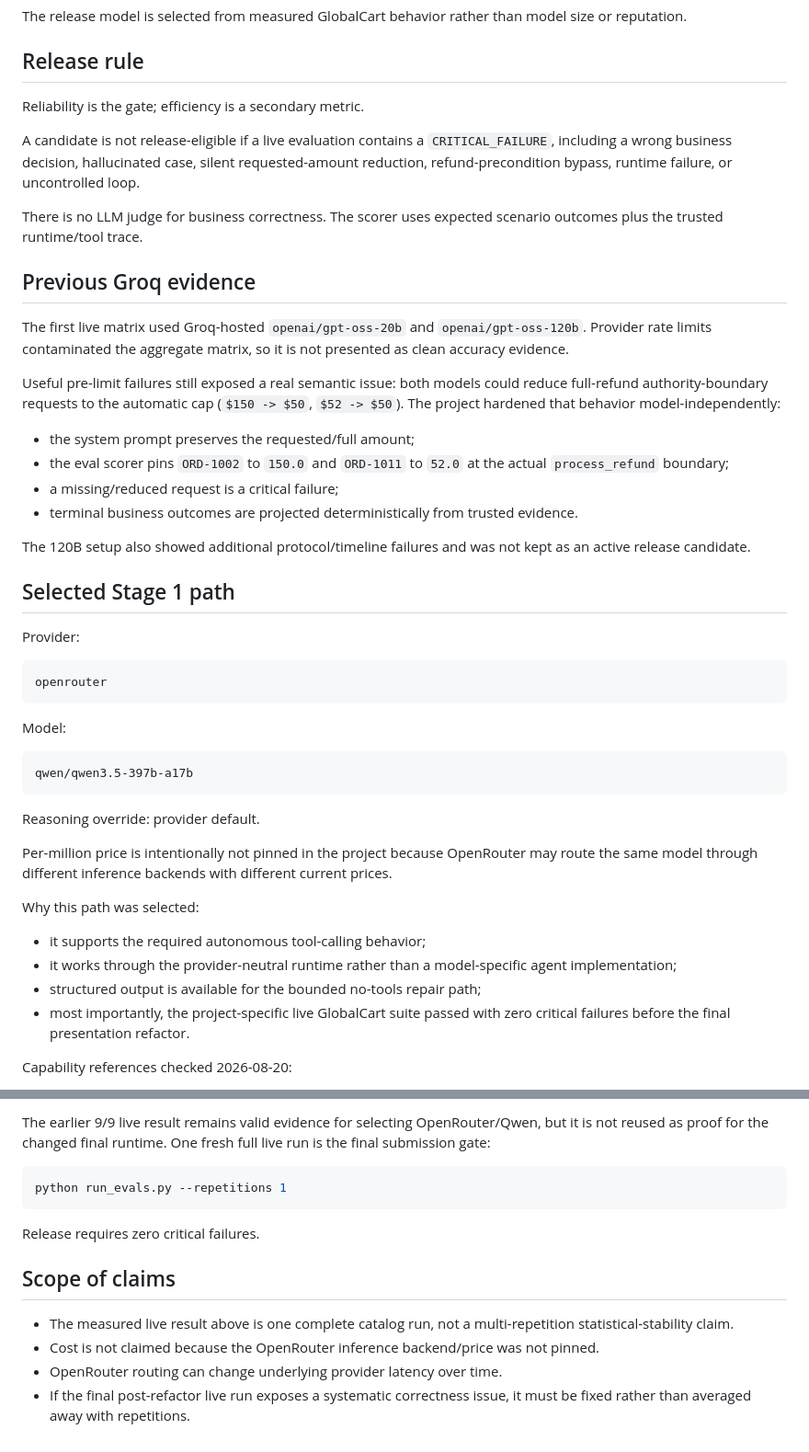
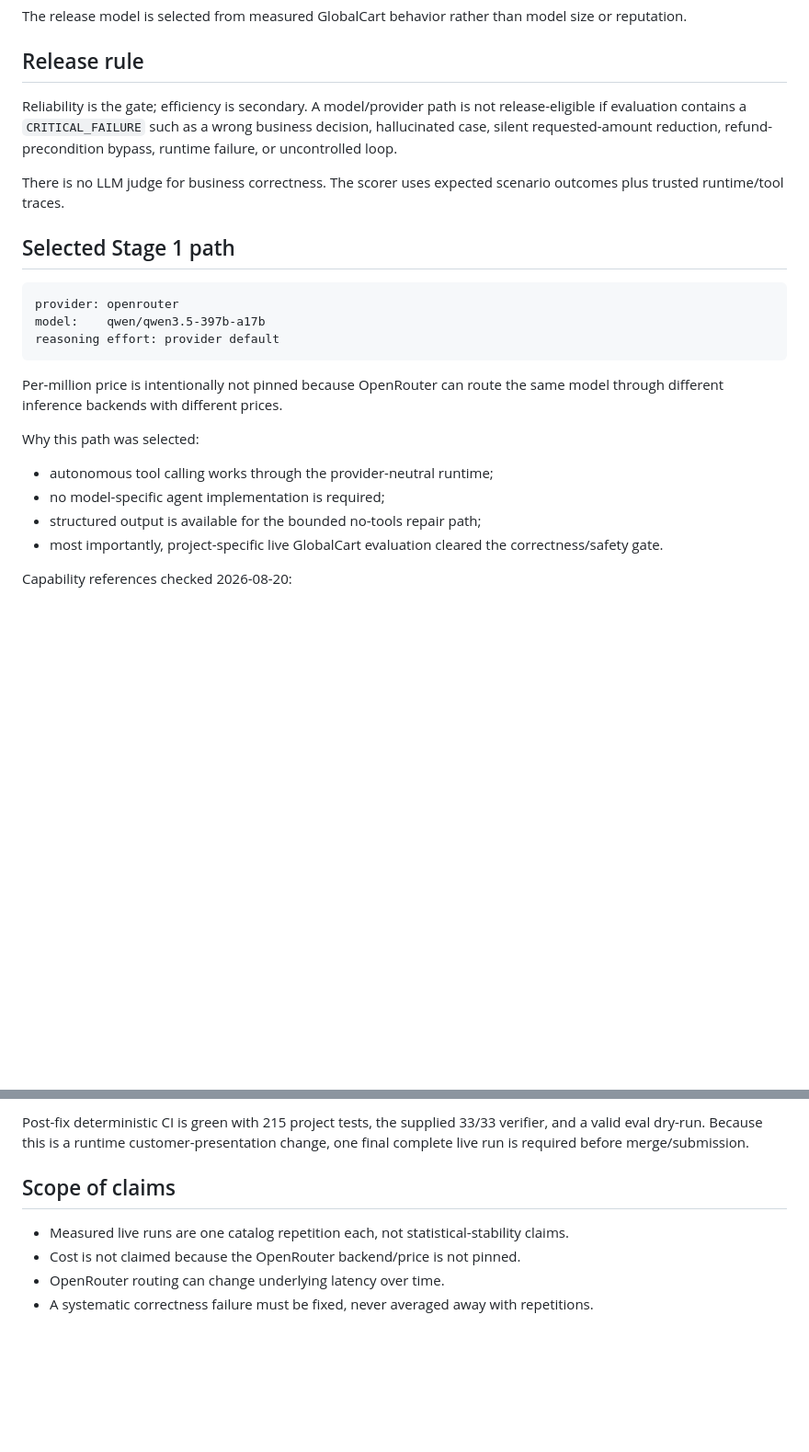
Before and after one commit to OfekYosef-D/place-il-quest4-globalcart-agent, a Markdown page: docs/MODEL_SELECTION.md, 2 parts joined by grey strips. Shown at 92% size. GitHub-like rendering; blank space fills up the shorter version.

````diff
--- a/docs/MODEL_SELECTION.md
+++ b/docs/MODEL_SELECTION.md
@@ -4,49 +4,26 @@ The release model is selected from measured GlobalCart behavior rather than mode
 
 ## Release rule
 
-Reliability is the gate; efficiency is a secondary metric.
+Reliability is the gate; efficiency is secondary. A model/provider path is not release-eligible if evaluation contains a `CRITICAL_FAILURE` such as a wrong business decision, hallucinated case, silent requested-amount reduction, refund-precondition bypass, runtime failure, or uncontrolled loop.
 
-A candidate is not release-eligible if a live evaluation contains a `CRITICAL_FAILURE`, including a wrong business decision, hallucinated case, silent requested-amount reduction, refund-precondition bypass, runtime failure, or uncontrolled loop.
-
-There is no LLM judge for business correctness. The scorer uses expected scenario outcomes plus the trusted runtime/tool trace.
-
-## Previous Groq evidence
-
-The first live matrix used Groq-hosted `openai/gpt-oss-20b` and `openai/gpt-oss-120b`. Provider rate limits contaminated the aggregate matrix, so it is not presented as clean accuracy evidence.
-
-Useful pre-limit failures still exposed a real semantic issue: both models could reduce full-refund authority-boundary requests to the automatic cap (`$150 -> $50`, `$52 -> $50`). The project hardened that behavior model-independently:
-
-- the system prompt preserves the requested/full amount;
-- the eval scorer pins `ORD-1002` to `150.0` and `ORD-1011` to `52.0` at the actual `process_refund` boundary;
-- a missing/reduced request is a critical failure;
-- terminal business outcomes are projected deterministically from trusted evidence.
-
-The 120B setup also showed additional protocol/timeline failures and was not kept as an active release candidate.
+There is no LLM judge for business correctness. The scorer uses expected scenario outcomes plus trusted runtime/tool traces.
 
 ## Selected Stage 1 path
 
-Provider:
-
 ```text
-openrouter
+provider: openrouter
+model:    qwen/qwen3.5-397b-a17b
+reasoning effort: provider default
 ```
 
-Model:
-
-```text
-qwen/qwen3.5-397b-a17b
-```
-
-Reasoning override: provider default.
-
-Per-million price is intentionally not pinned in the project because OpenRouter may route the same model through different inference backends with different current prices.
+Per-million price is intentionally not pinned because OpenRouter can route the same model through different inference backends with different prices.
 
 Why this path was selected:
 
-- it supports the required autonomous tool-calling behavior;
-- it works through the provider-neutral runtime rather than a model-specific agent implementation;
+- autonomous tool calling works through the provider-neutral runtime;
+- no model-specific agent implementation is required;
 - structured output is available for the bounded no-tools repair path;
-- most importantly, the project-specific live GlobalCart suite passed with zero critical failures before the final presentation refactor.
+- most importantly, project-specific live GlobalCart evaluation cleared the correctness/safety gate.
 
 Capability references checked 2026-08-20:
 
@@ -136,16 +125,10 @@ eval dry-run:        green (10 live scenarios + 5 tool probes)
 ```
 
-The earlier 9/9 live result remains valid evidence for selecting OpenRouter/Qwen, but it is not reused as proof for the changed final runtime. One fresh full live run is the final submission gate:
-
-```bash
-python run_evals.py --repetitions 1
-```
-
-Release requires zero critical failures.
+Post-fix deterministic CI is green with 215 project tests, the supplied 33/33 verifier, and a valid eval dry-run. Because this is a runtime customer-presentation change, one final complete live run is required before merge/submission.
 
 ## Scope of claims
 
-- The measured live result above is one complete catalog run, not a multi-repetition statistical-stability claim.
-- Cost is not claimed because the OpenRouter inference backend/price was not pinned.
-- OpenRouter routing can change underlying provider latency over time.
-- If the final post-refactor live run exposes a systematic correctness issue, it must be fixed rather than averaged away with repetitions.
+- Measured live runs are one catalog repetition each, not statistical-stability claims.
+- Cost is not claimed because the OpenRouter backend/price is not pinned.
+- OpenRouter routing can change underlying latency over time.
+- A systematic correctness failure must be fixed, never averaged away with repetitions.
````
Also changed, not shown: other parts of docs/MODEL_SELECTION.md (+54 -42 lines).
